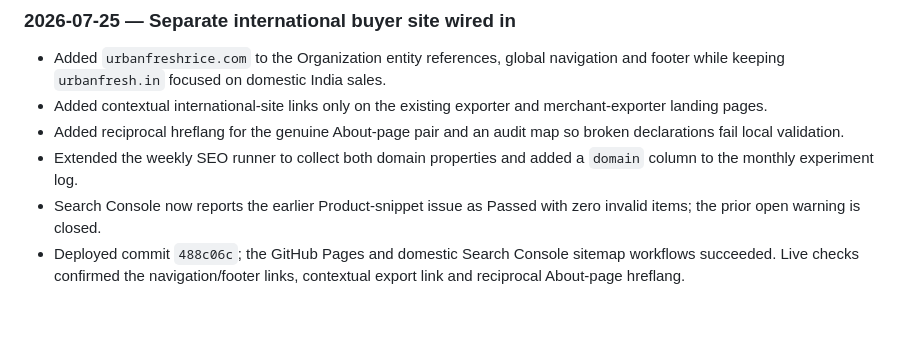
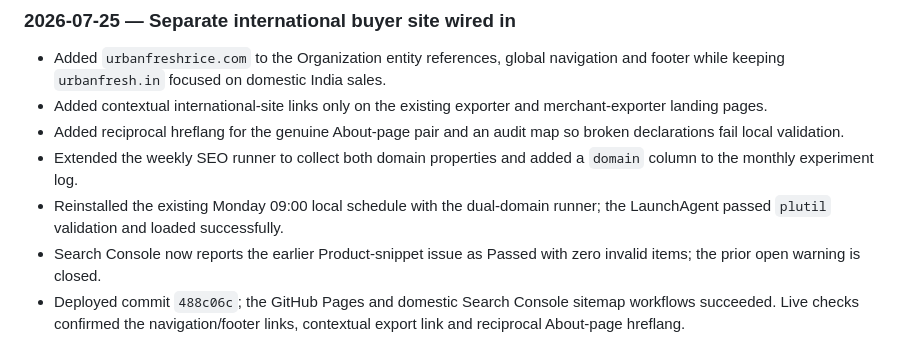
Before and after one commit to sanjitchak/urbanfresh, a Markdown page: CHANGELOG.md, the part around the change. GitHub-like rendering; blank space fills up the shorter version.

Commit message:
Record dual-domain SEO schedule

```diff
--- a/CHANGELOG.md
+++ b/CHANGELOG.md
@@ -32,6 +32,8 @@ Read this file first when starting a new chat. Keep it concise and update it wit
   broken declarations fail local validation.
 - Extended the weekly SEO runner to collect both domain properties and added a
   `domain` column to the monthly experiment log.
+- Reinstalled the existing Monday 09:00 local schedule with the dual-domain
+  runner; the LaunchAgent passed `plutil` validation and loaded successfully.
 - Search Console now reports the earlier Product-snippet issue as Passed with
   zero invalid items; the prior open warning is closed.
 - Deployed commit `488c06c`; the GitHub Pages and domestic Search Console
```
